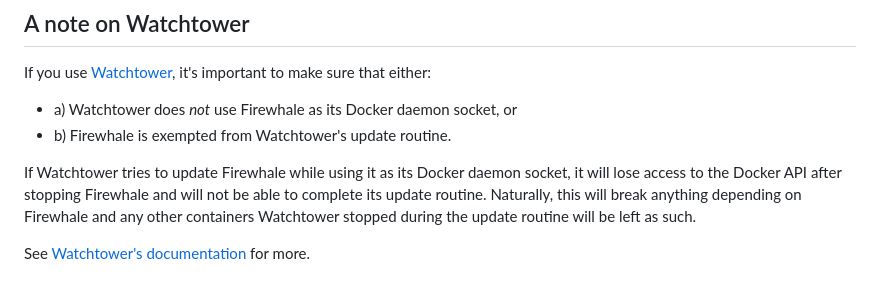
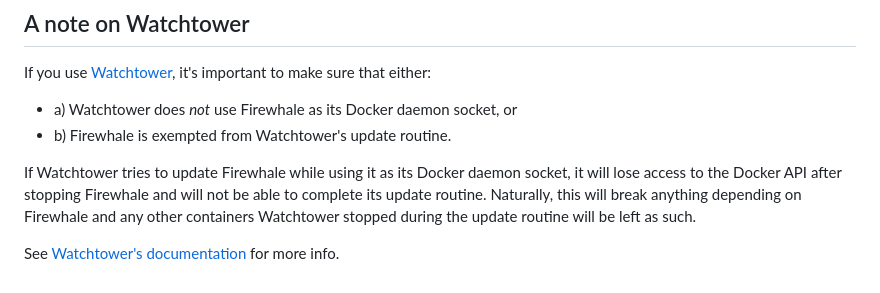
Before and after one commit to celsiusnarhwal/firewhale, a Markdown page: README.md, the part around the change. Drawn GitHub-style.

```diff
--- a/README.md
+++ b/README.md
@@ -161,4 +161,4 @@ If Watchtower tries to update Firewhale while using it as its Docker daemon sock
 API after stopping Firewhale and will not be able to complete its update routine. Naturally, this will break anything
 depending on Firewhale and any other containers Watchtower stopped during the update routine will be left as such.
 
-See [Watchtower's documentation](https://containrrr.dev/watchtower/container-selection/#monitor_only) for more.
+See [Watchtower's documentation](https://containrrr.dev/watchtower/container-selection/#monitor_only) for more info.
```
